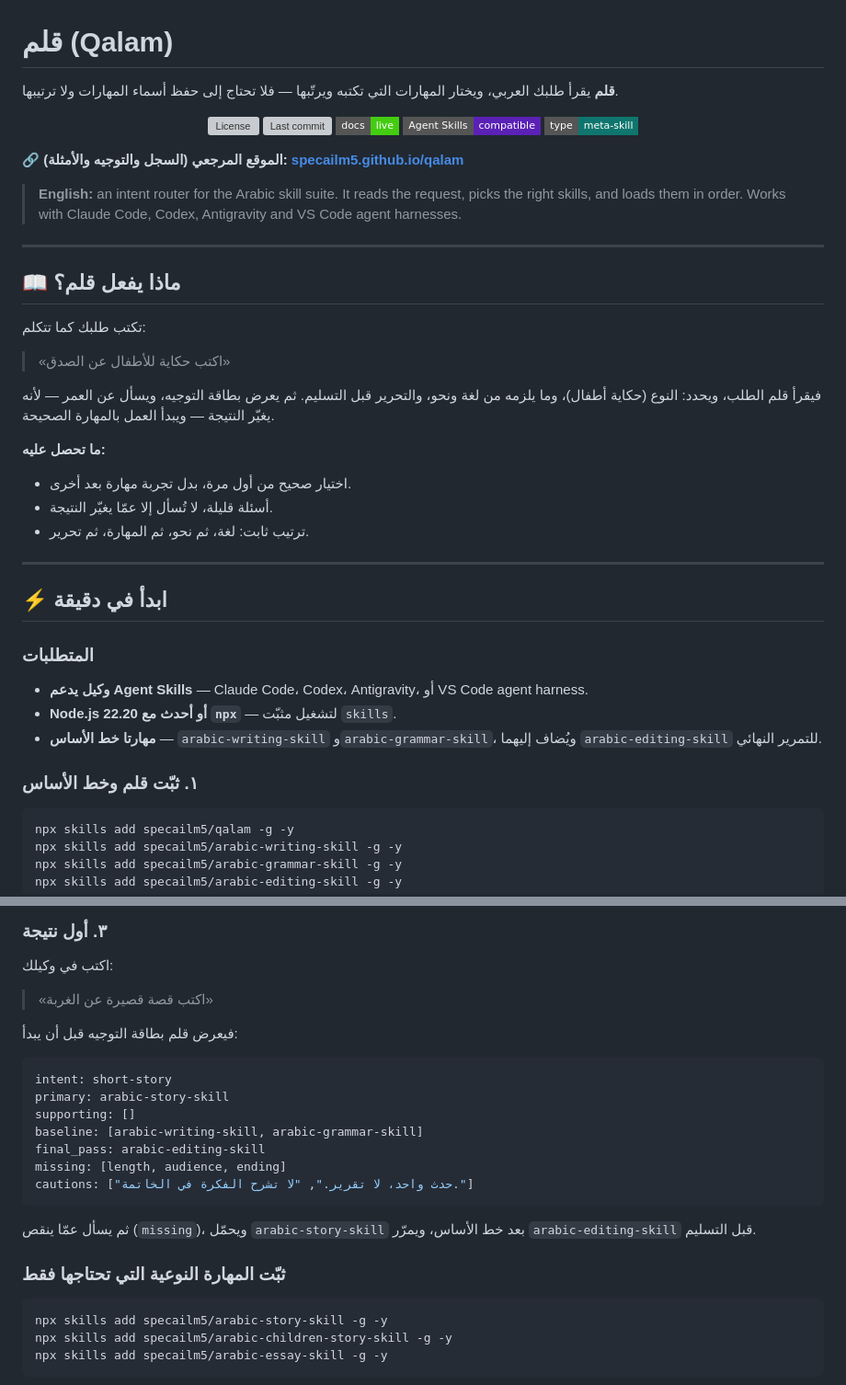
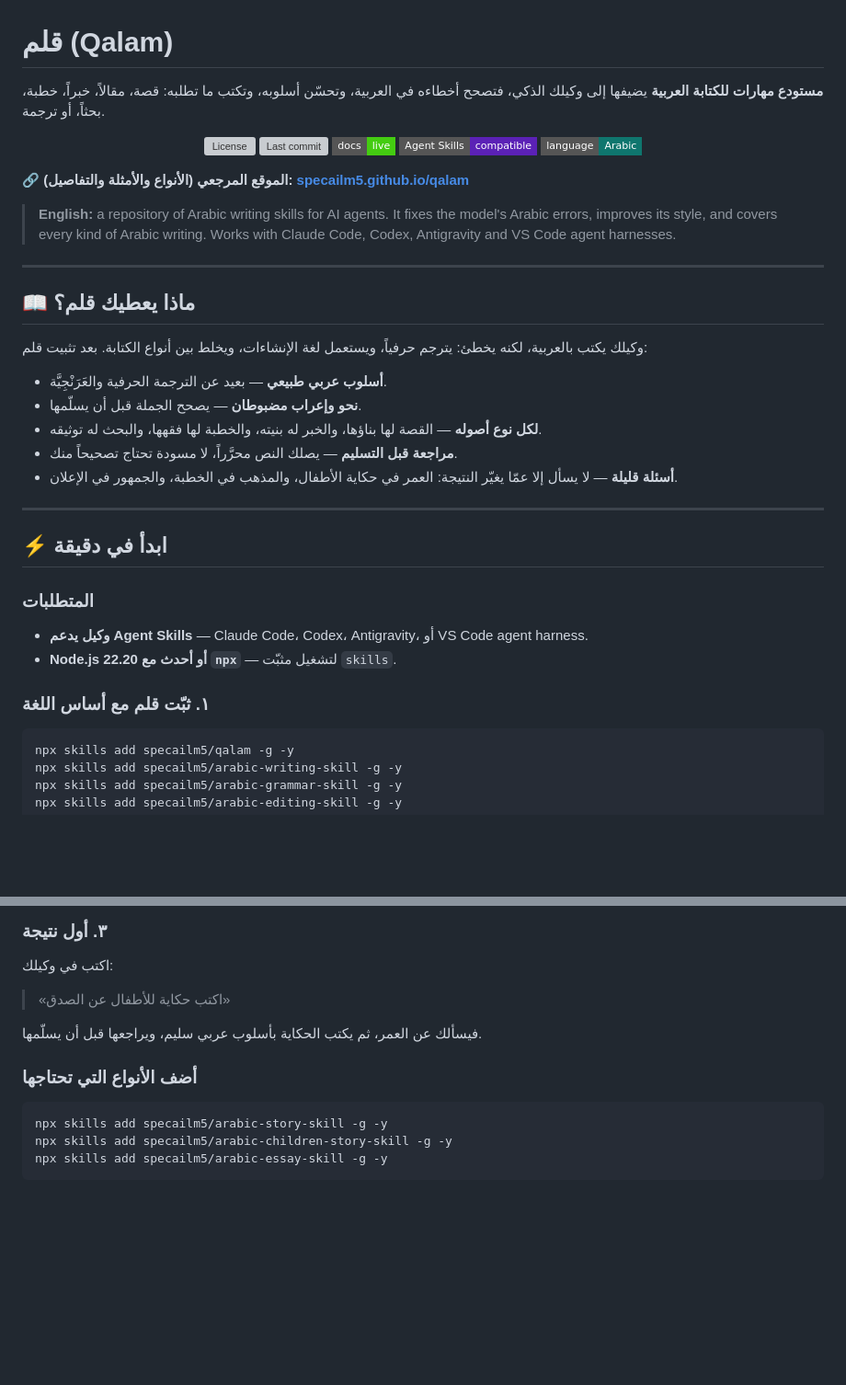
Before and after one commit to specailm5/qalam, a Markdown page: README.md, 2 parts joined by grey strips. Shown at 92% size. Rendered like a GitHub page; badges without logos; blank space fills up the shorter version; grey boxes are pictures that could not be loaded.

````diff
--- a/README.md
+++ b/README.md
@@ -1,34 +1,30 @@
 # قلم (Qalam)
 
-**قلم** يقرأ طلبك العربي، ويختار المهارات التي تكتبه ويرتّبها — فلا تحتاج إلى حفظ أسماء المهارات ولا ترتيبها.
+**مستودع مهارات للكتابة العربية** يضيفها إلى وكيلك الذكي، فتصحح أخطاءه في العربية، وتحسّن أسلوبه، وتكتب ما تطلبه: قصة، مقالاً، خبراً، خطبة، بحثاً، أو ترجمة.
 
 <p align="center">
   <a href="https://github.com/specailm5/qalam/blob/master/LICENSE"><img alt="License" src="https://img.shields.io/github/license/specailm5/qalam?style=flat-square"></a>
   <a href="https://github.com/specailm5/qalam/commits/master"><img alt="Last commit" src="https://img.shields.io/github/last-commit/specailm5/qalam?style=flat-square"></a>
   <a href="https://specailm5.github.io/qalam/"><img alt="Docs" src="https://img.shields.io/badge/docs-live-brightgreen?style=flat-square"></a>
   <img alt="Agent Skills" src="https://img.shields.io/badge/Agent%20Skills-compatible-5B21B6?style=flat-square">
-  <img alt="Meta skill" src="https://img.shields.io/badge/type-meta--skill-0F766E?style=flat-square">
+  <img alt="Arabic" src="https://img.shields.io/badge/language-Arabic-0F766E?style=flat-square">
 </p>
 
-🔗 **الموقع المرجعي (السجل والتوجيه والأمثلة): [specailm5.github.io/qalam](https://specailm5.github.io/qalam/)**
+🔗 **الموقع المرجعي (الأنواع والأمثلة والتفاصيل): [specailm5.github.io/qalam](https://specailm5.github.io/qalam/)**
 
-> **English:** an intent router for the Arabic skill suite. It reads the request, picks the right skills, and loads them in order. Works with Claude Code, Codex, Antigravity and VS Code agent harnesses.
+> **English:** a repository of Arabic writing skills for AI agents. It fixes the model's Arabic errors, improves its style, and covers every kind of Arabic writing. Works with Claude Code, Codex, Antigravity and VS Code agent harnesses.
 
 ---
 
-## 📖 ماذا يفعل قلم؟
+## 📖 ماذا يعطيك قلم؟
 
-تكتب طلبك كما تتكلم:
+وكيلك يكتب بالعربية، لكنه يخطئ: يترجم حرفياً، ويستعمل لغة الإنشاءات، ويخلط بين أنواع الكتابة. بعد تثبيت قلم:
 
-> «اكتب حكاية للأطفال عن الصدق»
-
-فيقرأ قلم الطلب، ويحدد: النوع (حكاية أطفال)، وما يلزمه من لغة ونحو، والتحرير قبل التسليم. ثم يعرض بطاقة التوجيه، ويسأل عن العمر — لأنه يغيّر النتيجة — ويبدأ العمل بالمهارة الصحيحة.
-
-**ما تحصل عليه:**
-
-- اختيار صحيح من أول مرة، بدل تجربة مهارة بعد أخرى.
-- أسئلة قليلة، لا تُسأل إلا عمّا يغيّر النتيجة.
-- ترتيب ثابت: لغة، ثم نحو، ثم المهارة، ثم تحرير.
+- **أسلوب عربي طبيعي** — بعيد عن الترجمة الحرفية والعَرَنْجِيَّة.
+- **نحو وإعراب مضبوطان** — يصحح الجملة قبل أن يسلّمها.
+- **لكل نوع أصوله** — القصة لها بناؤها، والخبر له بنيته، والخطبة لها فقهها، والبحث له توثيقه.
+- **مراجعة قبل التسليم** — يصلك النص محرَّراً، لا مسودة تحتاج تصحيحاً منك.
+- **أسئلة قليلة** — لا يسأل إلا عمّا يغيّر النتيجة: العمر في حكاية الأطفال، والمذهب في الخطبة، والجمهور في الإعلان.
 
 ---
 
@@ -38,9 +34,8 @@
 
 - **وكيل يدعم Agent Skills** — Claude Code، Codex، Antigravity، أو VS Code agent harness.
 - **Node.js 22.20 أو أحدث مع `npx`** — لتشغيل مثبّت `skills`.
-- **مهارتا خط الأساس** — `arabic-writing-skill` و`arabic-grammar-skill`، ويُضاف إليهما `arabic-editing-skill` للتمرير النهائي.
 
-### ١. ثبّت قلم وخط الأساس
+### ١. ثبّت قلم مع أساس اللغة
 
 ```bash
 npx skills add specailm5/qalam -g -y
@@ -59,23 +54,11 @@ npx skills list
 
 اكتب في وكيلك:
 
-> «اكتب قصة قصيرة عن الغربة»
+> «اكتب حكاية للأطفال عن الصدق»
 
-فيعرض قلم بطاقة التوجيه قبل أن يبدأ:
+فيسألك عن العمر، ثم يكتب الحكاية بأسلوب عربي سليم، ويراجعها قبل أن يسلّمها.
 
-```yaml
-intent: short-story
-primary: arabic-story-skill
-supporting: []
-baseline: [arabic-writing-skill, arabic-grammar-skill]
-final_pass: arabic-editing-skill
-missing: [length, audience, ending]
-cautions: ["حدث واحد، لا تقرير.", "لا تشرح الفكرة في الخاتمة."]
-```
-
-ثم يسأل عمّا ينقص (`missing`)، ويحمّل `arabic-story-skill` بعد خط الأساس، ويمرّر `arabic-editing-skill` قبل التسليم.
-
-### ثبّت المهارة النوعية التي تحتاجها فقط
+### أضف الأنواع التي تحتاجها
 
 ```bash
 npx skills add specailm5/arabic-story-skill -g -y
````
Also changed, not shown: other parts of README.md (+55 -186 lines).
